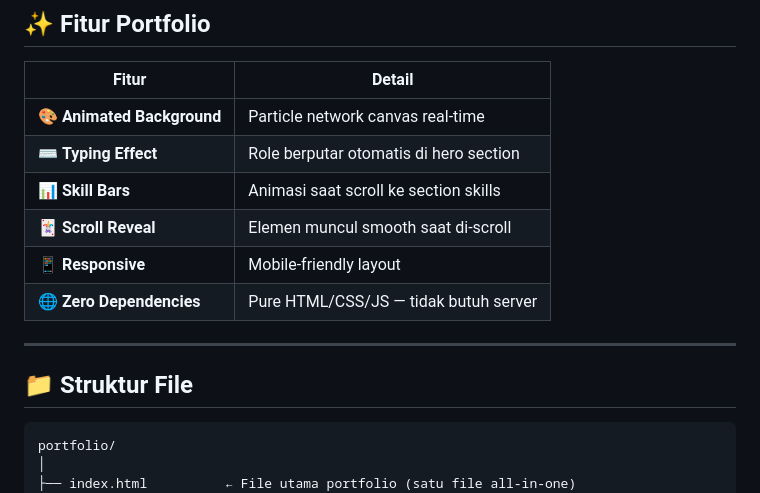
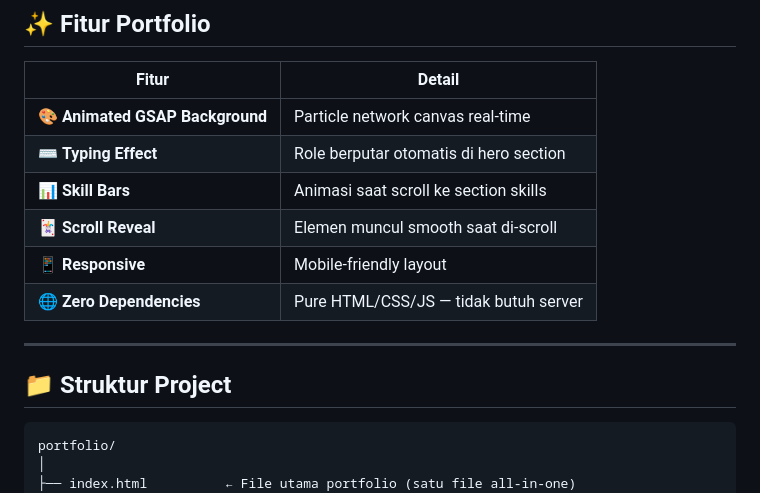
Before and after one commit to harisariefkamis/harrisqariefkamis, a Markdown page: README.md, the part around the change. GitHub-like rendering.

Commit message:
Update README with GSAP background and project structure

````diff
--- a/README.md
+++ b/README.md
@@ -11,7 +11,7 @@
 
 | Fitur | Detail |
 |---|---|
-| 🎨 **Animated Background** | Particle network canvas real-time |
+| 🎨 **Animated GSAP Background** | Particle network canvas real-time |
 | ⌨️ **Typing Effect** | Role berputar otomatis di hero section |
 | 📊 **Skill Bars** | Animasi saat scroll ke section skills |
 | 🃏 **Scroll Reveal** | Elemen muncul smooth saat di-scroll |
@@ -20,7 +20,7 @@
 
 ---
 
-## 📁 Struktur File
+## 📁 Struktur Project
 
 ```
 portfolio/
````
